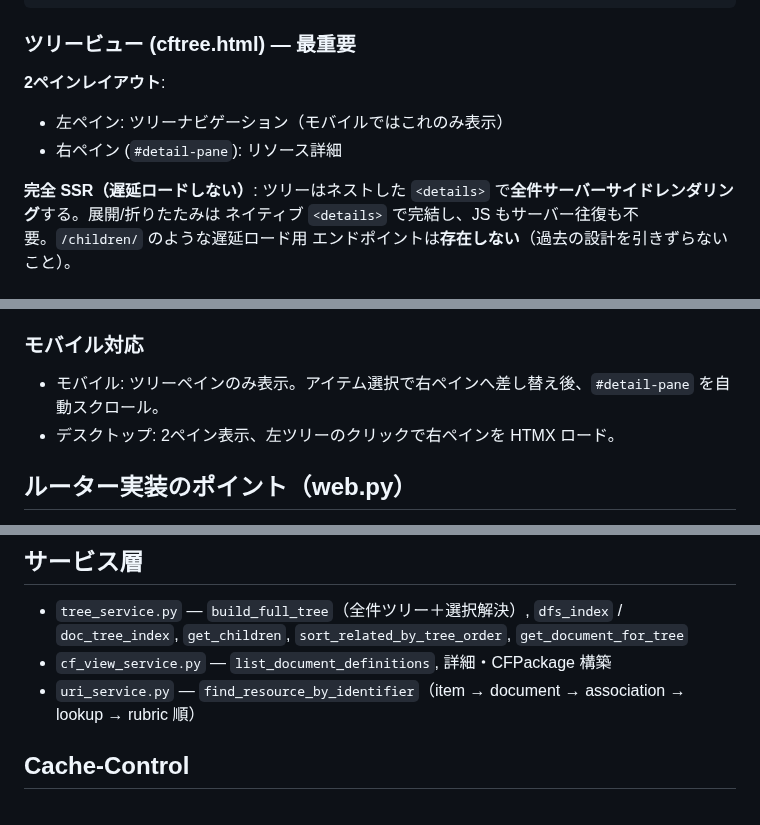
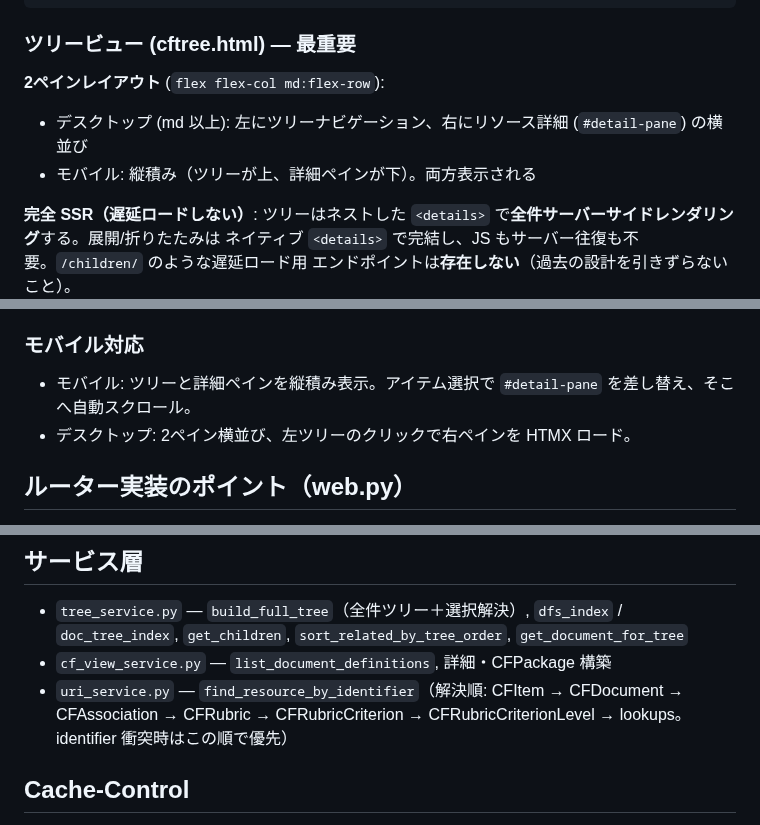
Before and after one commit to infosign/compeito, a Markdown page: .claude/agents/web-ui-agent.md, 3 parts joined by grey strips. Drawn GitHub-style.

Commit message:
docs: web-ui-agent のモバイル説明と uri_service 解決順を実装に合わせる
レビュー指摘（P3 x2）の反映。

- モバイル: 「ツリーペインのみ表示」は誤り。cftree.html は flex-col で
  ツリーと詳細ペインを縦積みし両方表示する旨に修正。
- uri_service.find_resource_by_identifier の解決順を実装どおり
  CFItem → CFDocument → CFAssociation → CFRubric → CFRubricCriterion →
  CFRubricCriterionLevel → lookups に訂正（lookups は最後）。

Co-Authored-By: Claude Opus 4.8 (1M context) <noreply@anthropic.com>

```diff
--- a/.claude/agents/web-ui-agent.md
+++ b/.claude/agents/web-ui-agent.md
@@ -56,9 +56,9 @@ src/templates/
 
 ### ツリービュー (cftree.html) — 最重要
 
-**2ペインレイアウト**:
-- 左ペイン: ツリーナビゲーション（モバイルではこれのみ表示）
-- 右ペイン (`#detail-pane`): リソース詳細
+**2ペインレイアウト** (`flex flex-col md:flex-row`):
+- デスクトップ (md 以上): 左にツリーナビゲーション、右にリソース詳細 (`#detail-pane`) の横並び
+- モバイル: 縦積み（ツリーが上、詳細ペインが下）。両方表示される
 
 **完全 SSR（遅延ロードしない）**:
 ツリーはネストした `<details>` で**全件サーバーサイドレンダリング**する。展開/折りたたみは
@@ -105,8 +105,8 @@ src/templates/
 
 ### モバイル対応
 
-- モバイル: ツリーペインのみ表示。アイテム選択で右ペインへ差し替え後、`#detail-pane` を自動スクロール。
-- デスクトップ: 2ペイン表示、左ツリーのクリックで右ペインを HTMX ロード。
+- モバイル: ツリーと詳細ペインを縦積み表示。アイテム選択で `#detail-pane` を差し替え、そこへ自動スクロール。
+- デスクトップ: 2ペイン横並び、左ツリーのクリックで右ペインを HTMX ロード。
 
 ## ルーター実装のポイント（web.py）
 
@@ -124,7 +124,8 @@ src/templates/
 - `tree_service.py` — `build_full_tree`（全件ツリー＋選択解決）, `dfs_index` / `doc_tree_index`,
   `get_children`, `sort_related_by_tree_order`, `get_document_for_tree`
 - `cf_view_service.py` — `list_document_definitions`, 詳細・CFPackage 構築
-- `uri_service.py` — `find_resource_by_identifier`（item → document → association → lookup → rubric 順）
+- `uri_service.py` — `find_resource_by_identifier`（解決順: CFItem → CFDocument → CFAssociation →
+  CFRubric → CFRubricCriterion → CFRubricCriterionLevel → lookups。identifier 衝突時はこの順で優先）
 
 ## Cache-Control
 
```
